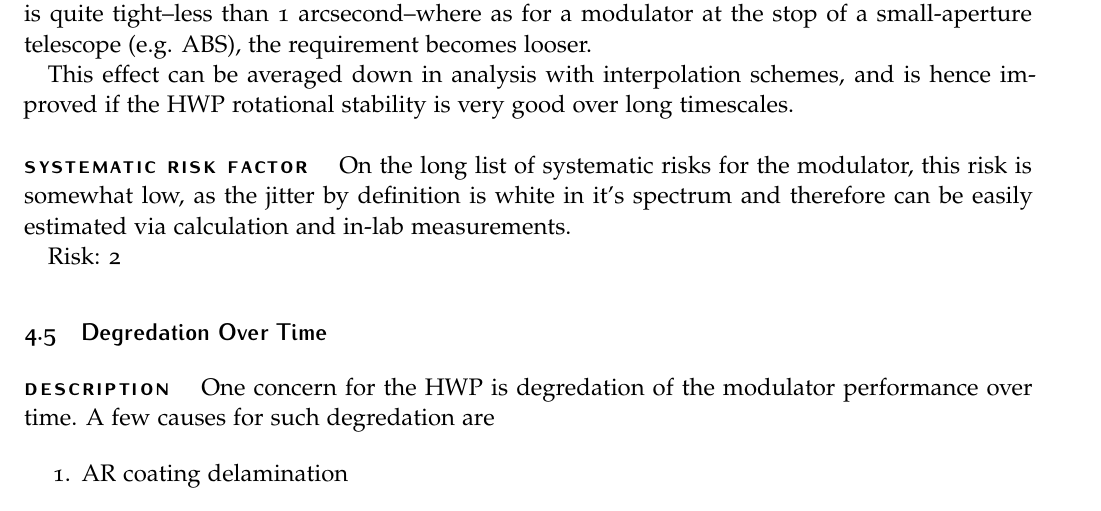
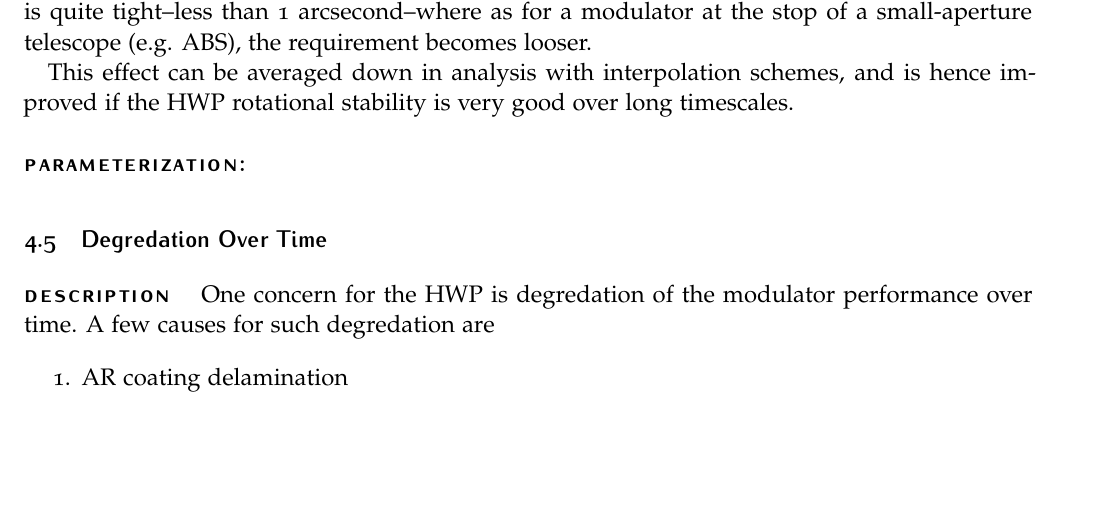
Before and after one commit to smsimon/systematics_dictionary, a LaTeX document (syst_master.tex, which reads tex/EncoderJitter.tex): part of page 12 of 24 before the commit and part of page 12 of 23 after it, cut so that both start at the same text, the shorter picture padded with empty space. Compiled offline with pdfLaTeX.

Commit message:
Modified to fit template

```diff
--- a/tex/EncoderJitter.tex
+++ b/tex/EncoderJitter.tex
@@ -59,8 +59,4 @@ This systematic is driven by the size of the 2f and 4f signal of the HWP, which
 
 This effect can be averaged down in analysis with interpolation schemes, and is hence improved if the HWP rotational stability is very good over long timescales.
 
-\paragraph{Systematic Risk Factor}
-
-On the long list of systematic risks for the modulator, this risk is somewhat low, as the jitter by definition is white in it's spectrum and therefore can be easily estimated via calculation and in-lab measurements.
-
-Risk: 2
+\paragraph{Parameterization:}
```
